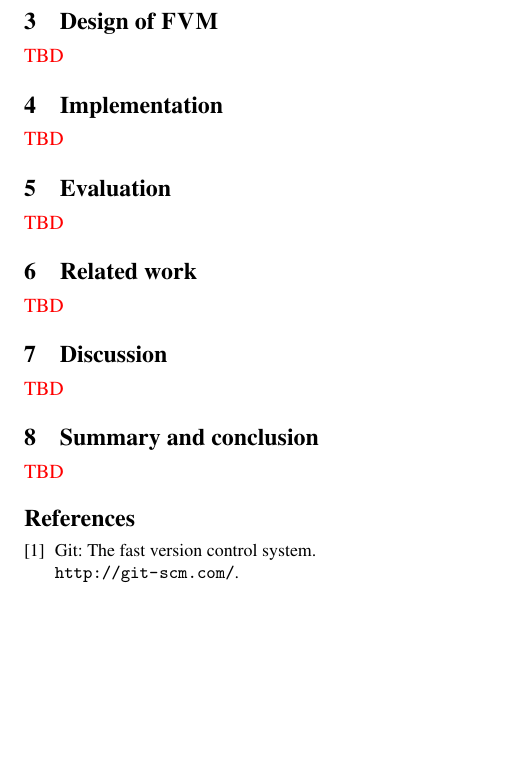
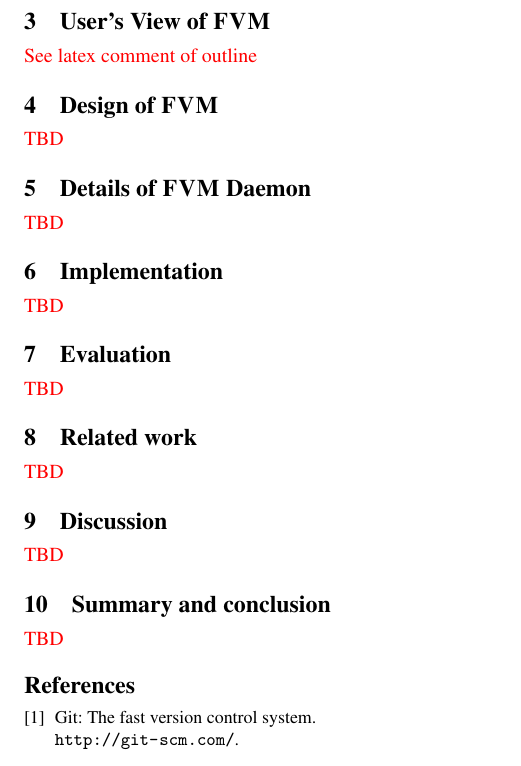
Before and after one commit to haowu4682/fvm, a LaTeX document (doc/usenix/fvm.ltx, which reads doc/usenix/daemon.tex, doc/usenix/userview.tex): part of page 2 of 2, cut at the place of the change. Compiled offline with pdfLaTeX.

Commit message:
infastructure for design sections

```diff
--- /dev/null
+++ b/doc/usenix/daemon.tex
@@ -0,0 +1,3 @@
+\section{Details of \Sys Daemon}
+
+\textred{TBD}
--- a/doc/usenix/fvm.ltx
+++ b/doc/usenix/fvm.ltx
@@ -21,7 +21,9 @@ The University of Texas at Austin}
 \input{abstract}
 \input{intro}
 \input{motivation}
+\input{userview}
 \input{design}
+\input{daemon}
 \input{impl}
 \input{eval}
 \input{relwork}
--- /dev/null
+++ b/doc/usenix/userview.tex
@@ -0,0 +1,3 @@
+\section{User's View of \Sys}
+
+\textred{See latex comment of outline}
```
Also changed, not shown: doc/usenix/outline.txt (+2 -0 lines), doc/usenix/design.tex (line endings or trailing spaces).
